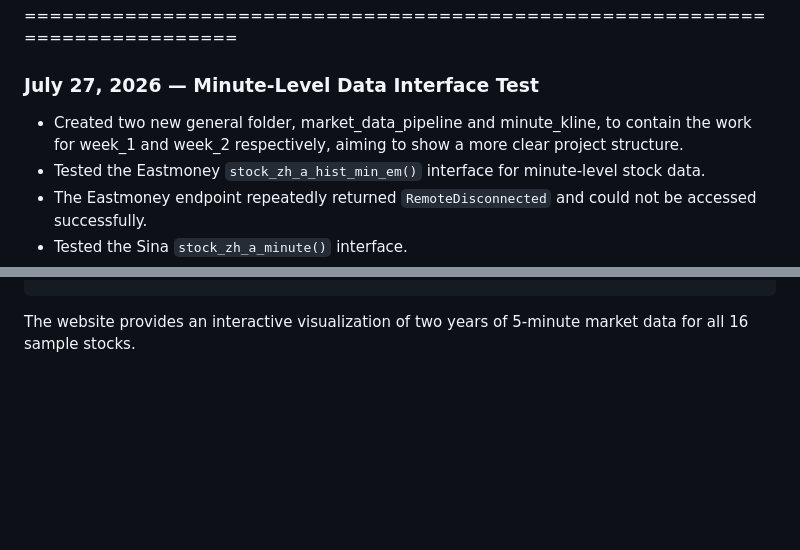
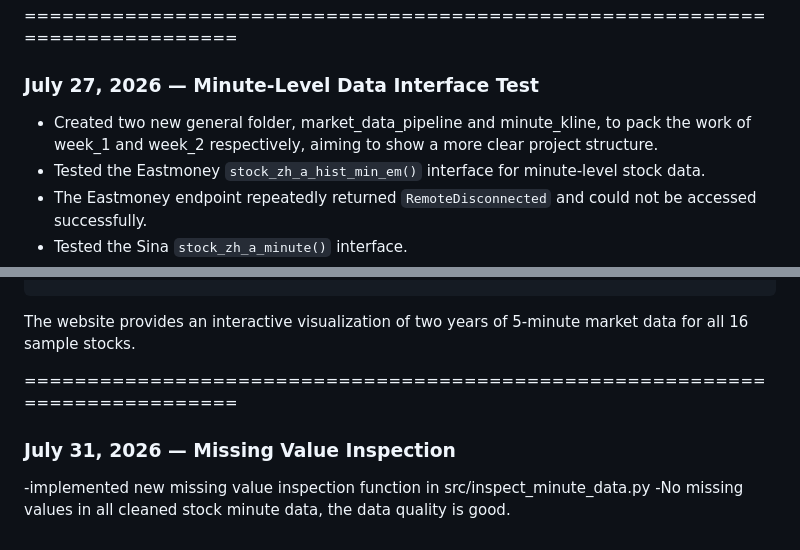
Before and after one commit to qitang-dev/MarketForge, a Markdown page: README.md, 2 parts joined by grey strips. GitHub-like rendering; blank space fills up the shorter version.

````diff
--- a/README.md
+++ b/README.md
@@ -206,7 +206,7 @@ data/crypto/
 
 ### July 27, 2026 — Minute-Level Data Interface Test
 
-- Created two new general folder, market_data_pipeline and minute_kline, to contain the work for week_1 and week_2 respectively, aiming to show a more clear project structure.
+- Created two new general folder, market_data_pipeline and minute_kline, to pack the work of week_1 and week_2 respectively, aiming to show a more clear project structure.
 - Tested the Eastmoney `stock_zh_a_hist_min_em()` interface for minute-level stock data.
 - The Eastmoney endpoint repeatedly returned `RemoteDisconnected` and could not be accessed successfully.
 - Tested the Sina `stock_zh_a_minute()` interface.
@@ -335,3 +335,9 @@ website/
     └── unadjusted/
 ```
 The website provides an interactive visualization of two years of 5-minute market data for all 16 sample stocks.
+
+============================================================================
+
+### July 31, 2026 — Missing Value Inspection
+-implemented new missing value inspection function in src/inspect_minute_data.py
+-No missing values in all cleaned stock minute data, the data quality is good.
````
